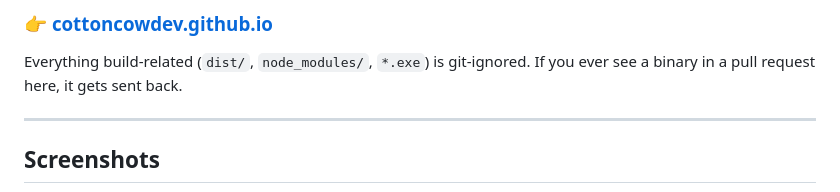
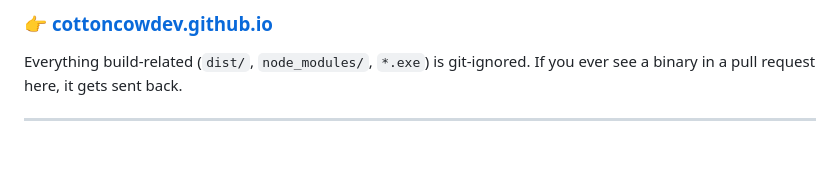
Before and after one commit to CottonCowDev/frond, a Markdown page: README.md, the part around one of its changes. Drawn GitHub-style; blank space fills up the shorter version.

```diff
--- a/README.md
+++ b/README.md
@@ -152,5 +161,4 @@ Frond is split across **two repositories** to keep each one honest:
 Everything build-related (`dist/`, `node_modules/`, `*.exe`) is git-ignored. If you ever see a binary in a pull request here, it gets sent back.
 
 ---
-## Screenshots
 
```
Also changed, not shown: other parts of README.md (+9 -5 lines).
